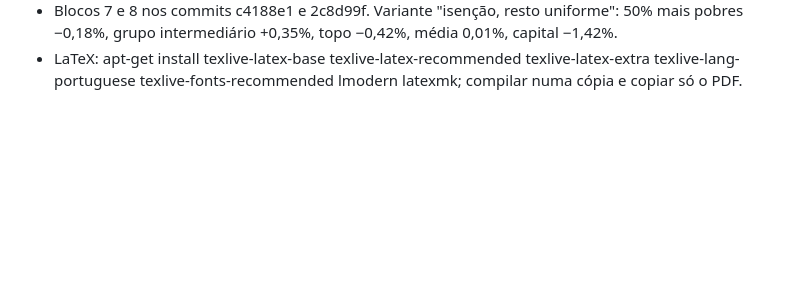
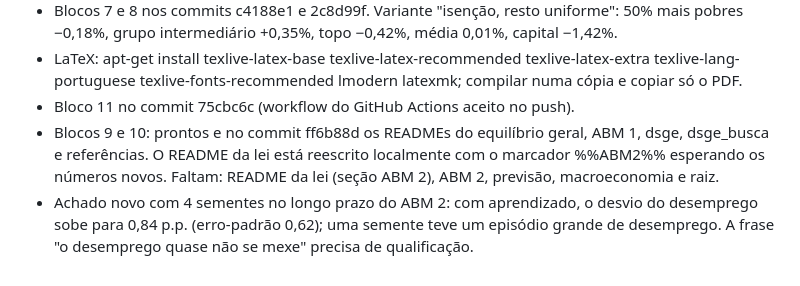
Before and after one commit to JoseUfscar/Economics, a Markdown page: .auditoria/progresso.md, the part around one of its changes. Rendered like a GitHub page; blank space fills up the shorter version.

Commit message:
Atualiza o progresso das correções
Co-Authored-By: Claude Opus 5.5 <noreply@anthropic.com>
Claude-Session: https://claude.ai/code/session_01AA6JanifLRmMasHB2akg5Z

```diff
--- a/.auditoria/progresso.md
+++ b/.auditoria/progresso.md
@@ -48,3 +48,12 @@ Licença: decisão do autor (falta escolher).
 - LaTeX: apt-get install texlive-latex-base texlive-latex-recommended
   texlive-latex-extra texlive-lang-portuguese texlive-fonts-recommended
   lmodern latexmk; compilar numa cópia e copiar só o PDF.
+- Bloco 11 no commit 75cbc6c (workflow do GitHub Actions aceito no push).
+- Blocos 9 e 10: prontos e no commit ff6b88d os READMEs do equilíbrio
+  geral, ABM 1, dsge, dsge_busca e referências. O README da lei está
+  reescrito localmente com o marcador %%ABM2%% esperando os números novos.
+  Faltam: README da lei (seção ABM 2), ABM 2, previsão, macroeconomia e raiz.
+- Achado novo com 4 sementes no longo prazo do ABM 2: com aprendizado, o
+  desvio do desemprego sobe para 0,84 p.p. (erro-padrão 0,62); uma semente
+  teve um episódio grande de desemprego. A frase "o desemprego quase não se
+  mexe" precisa de qualificação.
```
Also changed, not shown: other parts of .auditoria/progresso.md (+3 -3 lines).
